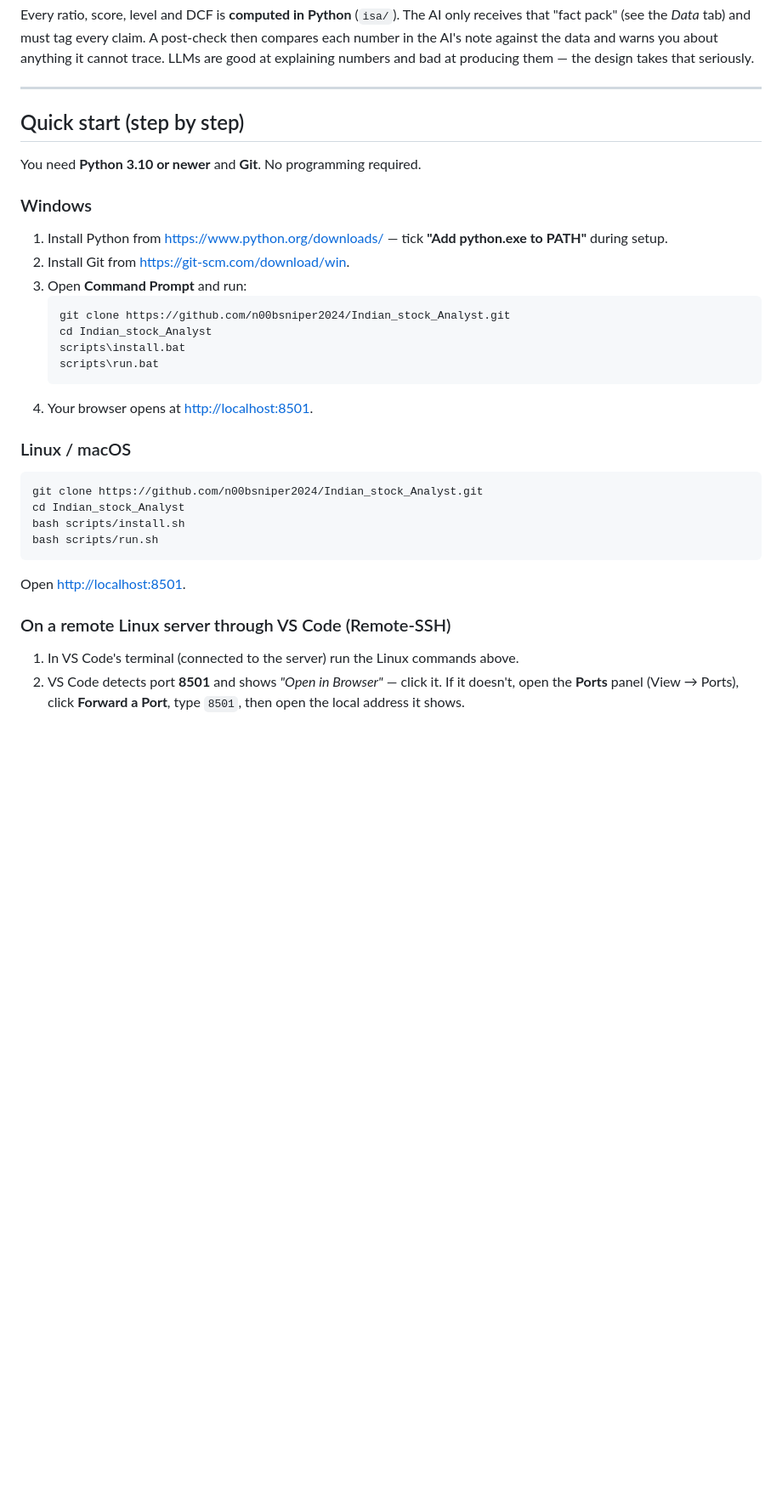
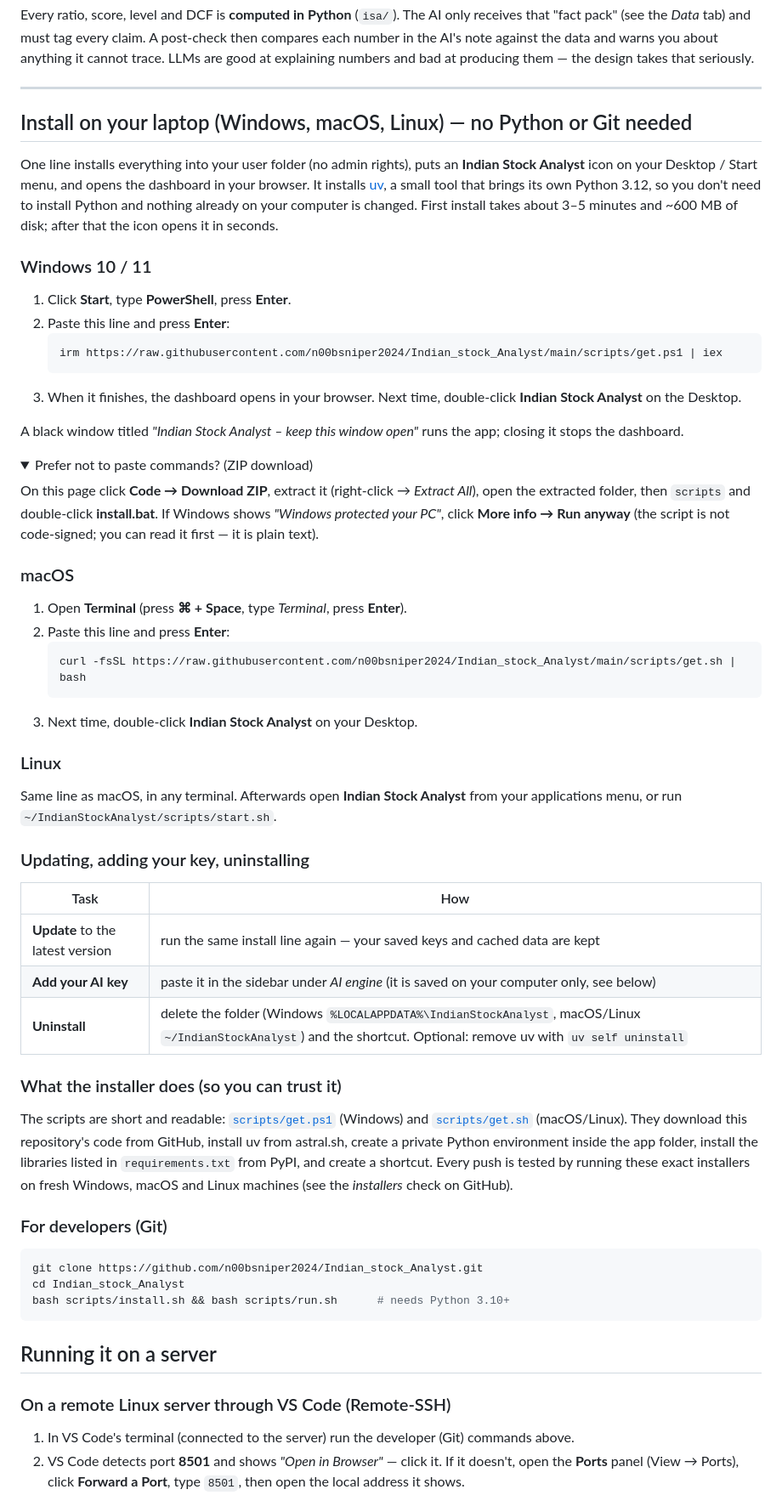
Before and after one commit to n00bsniper2024/Indian_stock_Analyst, a Markdown page: README.md, the part around one of its changes. Shown at 85% size. Drawn GitHub-style; folded sections open; blank space fills up the shorter version.

````diff
--- a/README.md
+++ b/README.md
@@ -68,33 +68,67 @@ the design takes that seriously.
 
 ---
 
-## Quick start (step by step)
+## Install on your laptop (Windows, macOS, Linux) — no Python or Git needed
 
-You need **Python 3.10 or newer** and **Git**. No programming required.
+One line installs everything into your user folder (no admin rights), puts an **Indian Stock Analyst** icon on your
+Desktop / Start menu, and opens the dashboard in your browser. It installs [uv](https://docs.astral.sh/uv/), a small
+tool that brings its own Python 3.12, so you don't need to install Python and nothing already on your computer is changed.
+First install takes about 3–5 minutes and ~600 MB of disk; after that the icon opens it in seconds.
 
-### Windows
-1. Install Python from <https://www.python.org/downloads/> — tick **"Add python.exe to PATH"** during setup.
-2. Install Git from <https://git-scm.com/download/win>.
-3. Open **Command Prompt** and run:
-   ```bat
-   git clone https://github.com/n00bsniper2024/Indian_stock_Analyst.git
-   cd Indian_stock_Analyst
-   scripts\install.bat
-   scripts\run.bat
+### Windows 10 / 11
+1. Click **Start**, type **PowerShell**, press **Enter**.
+2. Paste this line and press **Enter**:
+   ```powershell
+   irm https://raw.githubusercontent.com/n00bsniper2024/Indian_stock_Analyst/main/scripts/get.ps1 | iex
    ```
-4. Your browser opens at <http://localhost:8501>.
+3. When it finishes, the dashboard opens in your browser. Next time, double-click **Indian Stock Analyst** on the Desktop.
 
-### Linux / macOS
+A black window titled *"Indian Stock Analyst – keep this window open"* runs the app; closing it stops the dashboard.
+
+<details><summary>Prefer not to paste commands? (ZIP download)</summary>
+
+On this page click **Code → Download ZIP**, extract it (right-click → *Extract All*), open the extracted folder,
+then `scripts` and double-click **install.bat**. If Windows shows *"Windows protected your PC"*, click
+**More info → Run anyway** (the script is not code-signed; you can read it first — it is plain text).
+</details>
+
+### macOS
+1. Open **Terminal** (press **⌘ + Space**, type *Terminal*, press **Enter**).
+2. Paste this line and press **Enter**:
+   ```bash
+   curl -fsSL https://raw.githubusercontent.com/n00bsniper2024/Indian_stock_Analyst/main/scripts/get.sh | bash
+   ```
+3. Next time, double-click **Indian Stock Analyst** on your Desktop.
+
+### Linux
+Same line as macOS, in any terminal. Afterwards open **Indian Stock Analyst** from your applications menu, or run
+`~/IndianStockAnalyst/scripts/start.sh`.
+
+### Updating, adding your key, uninstalling
+| Task | How |
+|---|---|
+| **Update** to the latest version | run the same install line again — your saved keys and cached data are kept |
+| **Add your AI key** | paste it in the sidebar under *AI engine* (it is saved on your computer only, see below) |
+| **Uninstall** | delete the folder (Windows `%LOCALAPPDATA%\IndianStockAnalyst`, macOS/Linux `~/IndianStockAnalyst`) and the shortcut. Optional: remove uv with `uv self uninstall` |
+
+### What the installer does (so you can trust it)
+The scripts are short and readable: [`scripts/get.ps1`](scripts/get.ps1) (Windows) and [`scripts/get.sh`](scripts/get.sh)
+(macOS/Linux). They download this repository's code from GitHub, install uv from astral.sh, create a private Python
+environment inside the app folder, install the libraries listed in `requirements.txt` from PyPI, and create a shortcut.
+Every push is tested by running these exact installers on fresh Windows, macOS and Linux machines (see the
+*installers* check on GitHub).
+
+### For developers (Git)
 ```bash
 git clone https://github.com/n00bsniper2024/Indian_stock_Analyst.git
 cd Indian_stock_Analyst
-bash scripts/install.sh
-bash scripts/run.sh
+bash scripts/install.sh && bash scripts/run.sh      # needs Python 3.10+
 ```
-Open <http://localhost:8501>.
+
+## Running it on a server
 
 ### On a remote Linux server through VS Code (Remote-SSH)
-1. In VS Code's terminal (connected to the server) run the Linux commands above.
+1. In VS Code's terminal (connected to the server) run the developer (Git) commands above.
 2. VS Code detects port **8501** and shows *"Open in Browser"* — click it. If it doesn't, open the **Ports** panel
    (View → Ports), click **Forward a Port**, type `8501`, then open the local address it shows.
 3. The app listens on `localhost` only by default, so it is not exposed to the internet — keep it that way unless you
````
Also changed, not shown: other parts of README.md (+10 -5 lines), docs/icon.png (added), 12 other files.
